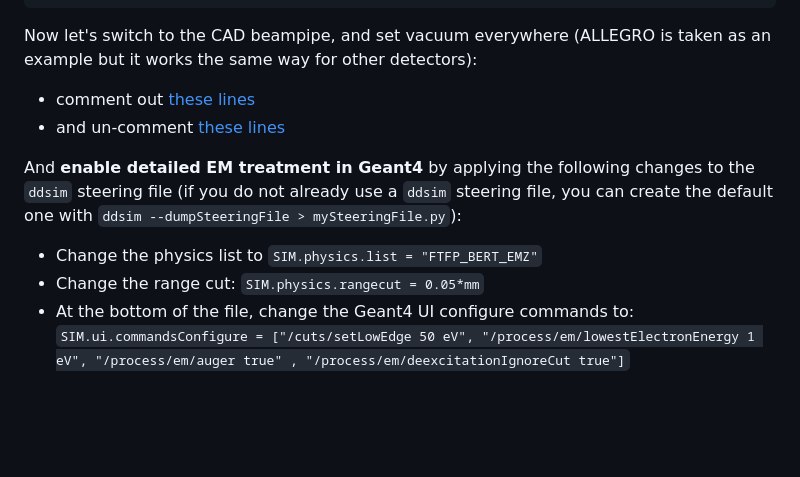
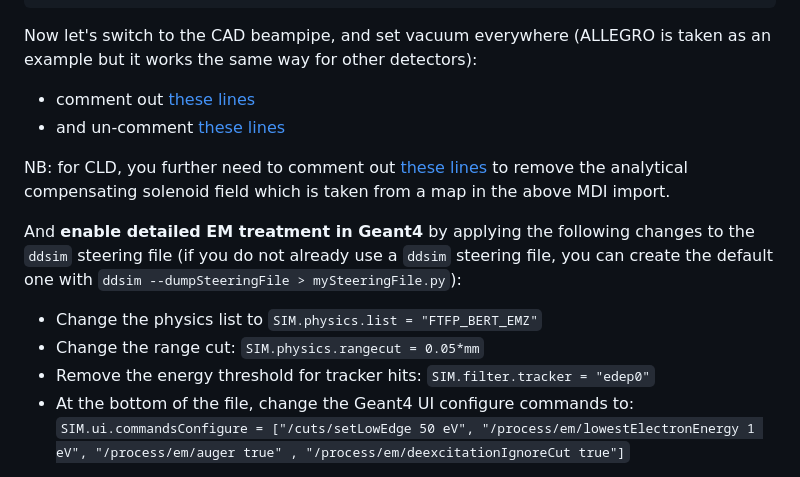
Before and after one commit to HEP-FCC/bib-studies, a Markdown page: simulation/README.md, the part around the change. Rendered like a GitHub page; blank space fills up the shorter version.

Commit message:
Further complete the recipe

```diff
--- a/simulation/README.md
+++ b/simulation/README.md
@@ -35,9 +35,12 @@ Now let's switch to the CAD beampipe, and set vacuum everywhere (ALLEGRO is take
 - comment out [these lines](https://github.com/key4hep/k4geo/blob/main/FCCee/ALLEGRO/compact/ALLEGRO_o1_v03/ALLEGRO_o1_v03.xml#L34-L35)
 - and un-comment [these lines](https://github.com/key4hep/k4geo/blob/main/FCCee/ALLEGRO/compact/ALLEGRO_o1_v03/ALLEGRO_o1_v03.xml#L40-L41)
 
+NB: for CLD, you further need to comment out [these lines](https://github.com/key4hep/k4geo/blob/main/FCCee/CLD/compact/CLD_o2_v08/CLD_o2_v08.xml#L401-L415) to remove the analytical compensating solenoid field which is taken from a map in the above MDI import.
+
 And **enable detailed EM treatment in Geant4** by applying the following changes to the `ddsim` steering file (if you do not already use a `ddsim` steering file, you can create the default one with `ddsim --dumpSteeringFile > mySteeringFile.py`):
 - Change the physics list to `SIM.physics.list = "FTFP_BERT_EMZ"`
 - Change the range cut: `SIM.physics.rangecut = 0.05*mm`
+- Remove the energy threshold for tracker hits: `SIM.filter.tracker = "edep0"`
 - At the bottom of the file, change the Geant4 UI configure commands to: `SIM.ui.commandsConfigure = ["/cuts/setLowEdge 50 eV", "/process/em/lowestElectronEnergy 1 eV", "/process/em/auger true" , "/process/em/deexcitationIgnoreCut true"]`
 
 Finally, for some BIB (e.g. IPC), the **boost due to the crossing angle has to be applied**:
```
